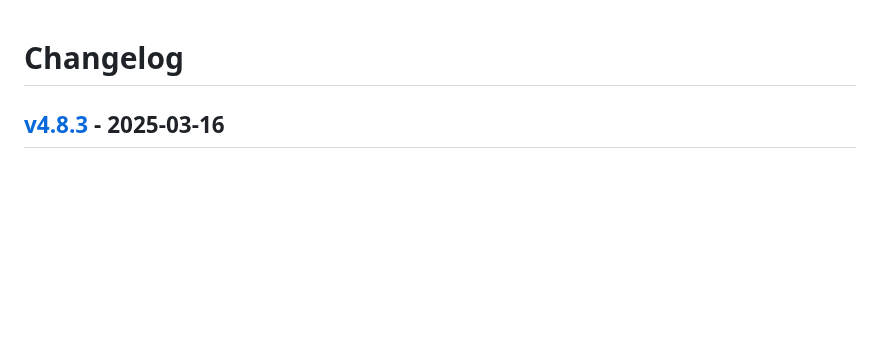
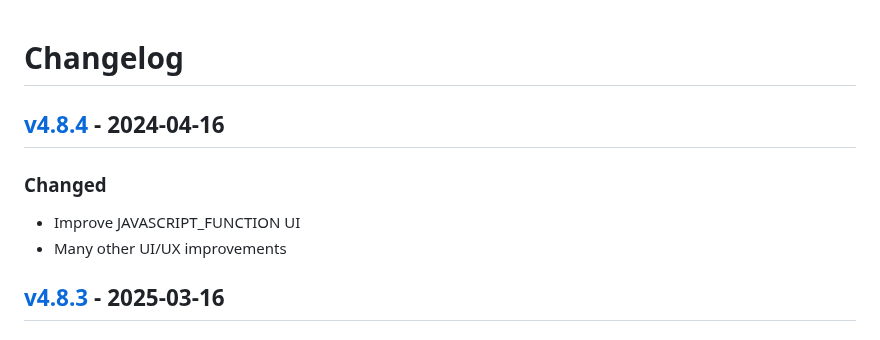
Before and after one commit to fttx/barcode-to-pc-server, a Markdown page: CHANGELOG.md, the part around one of its changes. Drawn GitHub-style; blank space fills up the shorter version.

Commit message:
chore: update changelog

```diff
--- a/CHANGELOG.md
+++ b/CHANGELOG.md
@@ -15,6 +15,13 @@
 
 ### Security
 -->
+
+## [v4.8.4] - 2024-04-16
+
+### Changed
+
+- Improve JAVASCRIPT_FUNCTION UI
+- Many other UI/UX improvements
 
 ## [v4.8.3] - 2025-03-16
 
```
Also changed, not shown: other parts of CHANGELOG.md (+1 -0 lines).
